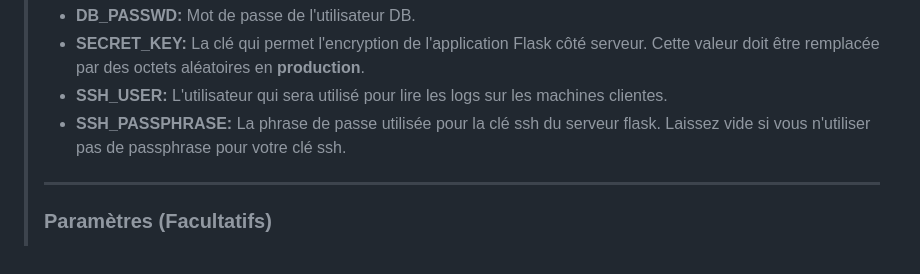
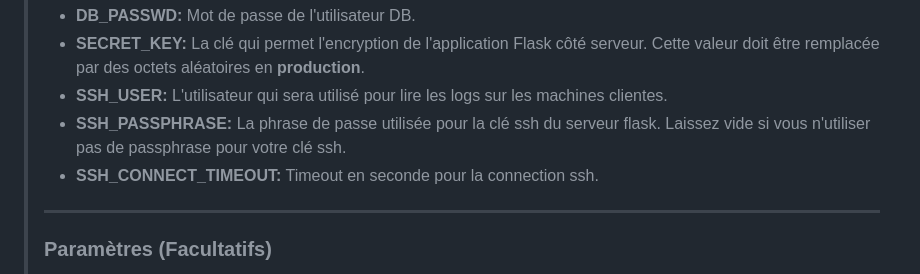
Before and after one commit to CodeWithRaph/Remote-log-reader, a Markdown page: Installation.md, the part around the change. GitHub-like rendering.

Commit message:
Install doc: ssh connection timeout

```diff
--- a/Installation.md
+++ b/Installation.md
@@ -29,6 +29,7 @@ cd Remote-log-reader
 >- **SECRET_KEY:** La clé qui permet l'encryption de l'application Flask côté serveur.  Cette valeur doit être remplacée par des octets aléatoires en **production**.
 >- **SSH_USER:** L'utilisateur qui sera utilisé pour lire les logs sur les machines clientes.
 >- **SSH_PASSPHRASE:** La phrase de passe utilisée pour la clé ssh du serveur flask. Laissez vide si vous n'utiliser pas de passphrase pour votre clé ssh.
+>- **SSH_CONNECT_TIMEOUT:** Timeout en seconde pour la connection ssh.
 >---
 > ### Paramètres (Facultatifs)
 >- DB_HOST: *Identifie la machine qui host le serveur MariaDb. Sauf si vous décidez de mettre le conteneur sur une autre machine il est inutile de changer cette variable.*
```
Also changed, not shown: Installation.en.md (+1 -0 lines).
